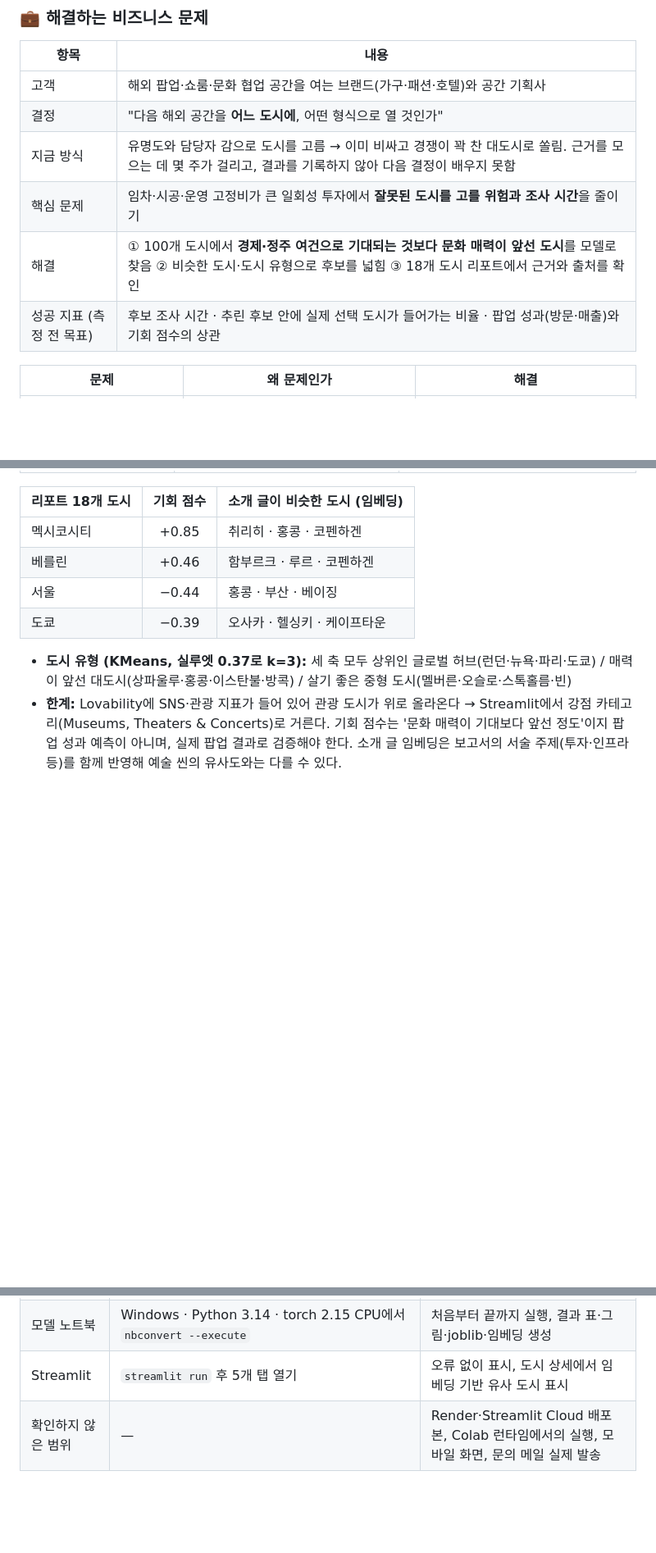
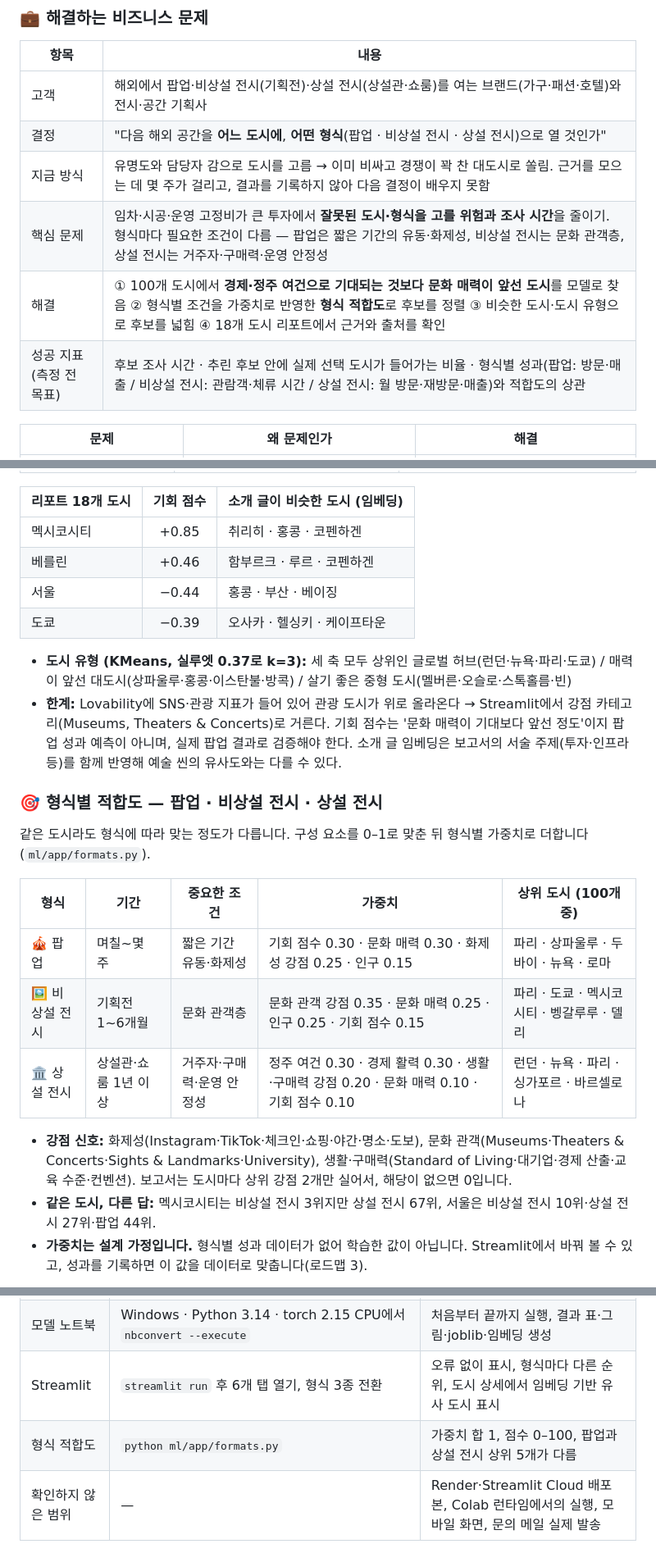
Before and after one commit to beang66/art-city-intelligence, a Markdown page: README.md, 3 parts joined by grey strips. Shown at 82% size. GitHub-like rendering; blank space fills up the shorter version.

```diff
--- a/README.md
+++ b/README.md
@@ -100,12 +100,12 @@
 
 | 항목 | 내용 |
 | --- | --- |
-| 고객 | 해외 팝업·쇼룸·문화 협업 공간을 여는 브랜드(가구·패션·호텔)와 공간 기획사 |
-| 결정 | "다음 해외 공간을 **어느 도시에**, 어떤 형식으로 열 것인가" |
+| 고객 | 해외에서 팝업·비상설 전시(기획전)·상설 전시(상설관·쇼룸)를 여는 브랜드(가구·패션·호텔)와 전시·공간 기획사 |
+| 결정 | "다음 해외 공간을 **어느 도시에**, **어떤 형식**(팝업 · 비상설 전시 · 상설 전시)으로 열 것인가" |
 | 지금 방식 | 유명도와 담당자 감으로 도시를 고름 → 이미 비싸고 경쟁이 꽉 찬 대도시로 쏠림. 근거를 모으는 데 몇 주가 걸리고, 결과를 기록하지 않아 다음 결정이 배우지 못함 |
-| 핵심 문제 | 임차·시공·운영 고정비가 큰 일회성 투자에서 **잘못된 도시를 고를 위험과 조사 시간**을 줄이기 |
-| 해결 | ① 100개 도시에서 **경제·정주 여건으로 기대되는 것보다 문화 매력이 앞선 도시**를 모델로 찾음 ② 비슷한 도시·도시 유형으로 후보를 넓힘 ③ 18개 도시 리포트에서 근거와 출처를 확인 |
-| 성공 지표 (측정 전 목표) | 후보 조사 시간 · 추린 후보 안에 실제 선택 도시가 들어가는 비율 · 팝업 성과(방문·매출)와 기회 점수의 상관 |
+| 핵심 문제 | 임차·시공·운영 고정비가 큰 투자에서 **잘못된 도시·형식을 고를 위험과 조사 시간**을 줄이기. 형식마다 필요한 조건이 다름 — 팝업은 짧은 기간의 유동·화제성, 비상설 전시는 문화 관객층, 상설 전시는 거주자·구매력·운영 안정성 |
+| 해결 | ① 100개 도시에서 **경제·정주 여건으로 기대되는 것보다 문화 매력이 앞선 도시**를 모델로 찾음 ② 형식별 조건을 가중치로 반영한 **형식 적합도**로 후보를 정렬 ③ 비슷한 도시·도시 유형으로 후보를 넓힘 ④ 18개 도시 리포트에서 근거와 출처를 확인 |
+| 성공 지표 (측정 전 목표) | 후보 조사 시간 · 추린 후보 안에 실제 선택 도시가 들어가는 비율 · 형식별 성과(팝업: 방문·매출 / 비상설 전시: 관람객·체류 시간 / 상설 전시: 월 방문·재방문·매출)와 적합도의 상관 |
 
 | 문제 | 왜 문제인가 | 해결 |
 | --- | --- | --- |
@@ -311,3 +311,17 @@ flowchart LR
 - **도시 유형 (KMeans, 실루엣 0.37로 k=3):** 세 축 모두 상위인 글로벌 허브(런던·뉴욕·파리·도쿄) / 매력이 앞선 대도시(상파울루·홍콩·이스탄불·방콕) / 살기 좋은 중형 도시(멜버른·오슬로·스톡홀름·빈)
 - **한계:** Lovability에 SNS·관광 지표가 들어 있어 관광 도시가 위로 올라온다 → Streamlit에서 강점 카테고리(Museums, Theaters & Concerts)로 거른다. 기회 점수는 '문화 매력이 기대보다 앞선 정도'이지 팝업 성과 예측이 아니며, 실제 팝업 결과로 검증해야 한다. 소개 글 임베딩은 보고서의 서술 주제(투자·인프라 등)를 함께 반영해 예술 씬의 유사도와는 다를 수 있다.
 
+### 🎯 형식별 적합도 — 팝업 · 비상설 전시 · 상설 전시
+
+같은 도시라도 형식에 따라 맞는 정도가 다릅니다. 구성 요소를 0–1로 맞춘 뒤 형식별 가중치로 더합니다(`ml/app/formats.py`).
+
+| 형식 | 기간 | 중요한 조건 | 가중치 | 상위 도시 (100개 중) |
+| --- | --- | --- | --- | --- |
+| 🎪 팝업 | 며칠~몇 주 | 짧은 기간 유동·화제성 | 기회 점수 0.30 · 문화 매력 0.30 · 화제성 강점 0.25 · 인구 0.15 | 파리 · 상파울루 · 두바이 · 뉴욕 · 로마 |
+| 🖼️ 비상설 전시 | 기획전 1~6개월 | 문화 관객층 | 문화 관객 강점 0.35 · 문화 매력 0.25 · 인구 0.25 · 기회 점수 0.15 | 파리 · 도쿄 · 멕시코시티 · 벵갈루루 · 델리 |
+| 🏛️ 상설 전시 | 상설관·쇼룸 1년 이상 | 거주자·구매력·운영 안정성 | 정주 여건 0.30 · 경제 활력 0.30 · 생활·구매력 강점 0.20 · 문화 매력 0.10 · 기회 점수 0.10 | 런던 · 뉴욕 · 파리 · 싱가포르 · 바르셀로나 |
+
+- **강점 신호:** 화제성(Instagram·TikTok·체크인·쇼핑·야간·명소·도보), 문화 관객(Museums·Theaters & Concerts·Sights & Landmarks·University), 생활·구매력(Standard of Living·대기업·경제 산출·교육 수준·컨벤션). 보고서는 도시마다 상위 강점 2개만 실어서, 해당이 없으면 0입니다.
+- **같은 도시, 다른 답:** 멕시코시티는 비상설 전시 3위지만 상설 전시 67위, 서울은 비상설 전시 10위·상설 전시 27위·팝업 44위.
+- **가중치는 설계 가정입니다.** 형식별 성과 데이터가 없어 학습한 값이 아닙니다. Streamlit에서 바꿔 볼 수 있고, 성과를 기록하면 이 값을 데이터로 맞춥니다(로드맵 3).
+
@@ -575,7 +598,8 @@ streamlit run ml/app/streamlit_app.py          # http://localhost:8501
 | 의존성 보안 | `npm audit --omit=dev` | 0건 |
 | 보고서 추출 | `extract_resonance.py`의 assert (요약표 순위 1–100, 도시 페이지 100개) | 통과. 리포트 18개 도시의 관측 순위를 이 표와 대조해 오류 11곳 수정 |
 | 모델 노트북 | Windows · Python 3.14 · torch 2.15 CPU에서 `nbconvert --execute` | 처음부터 끝까지 실행, 결과 표·그림·joblib·임베딩 생성 |
-| Streamlit | `streamlit run` 후 5개 탭 열기 | 오류 없이 표시, 도시 상세에서 임베딩 기반 유사 도시 표시 |
+| Streamlit | `streamlit run` 후 6개 탭 열기, 형식 3종 전환 | 오류 없이 표시, 형식마다 다른 순위, 도시 상세에서 임베딩 기반 유사 도시 표시 |
+| 형식 적합도 | `python ml/app/formats.py` | 가중치 합 1, 점수 0–100, 팝업과 상설 전시 상위 5개가 다름 |
 | 확인하지 않은 범위 | — | Render·Streamlit Cloud 배포본, Colab 런타임에서의 실행, 모바일 화면, 문의 메일 실제 발송 |
 
 <a id="retro"></a>
```
Also changed, not shown: other parts of README.md (+16 -7 lines), docs/screenshots/streamlit-format-permanent.jpg (added), docs/screenshots/streamlit-format-popup.jpg (added), docs/screenshots/streamlit-format-temporary.jpg (added), 2 other files.
